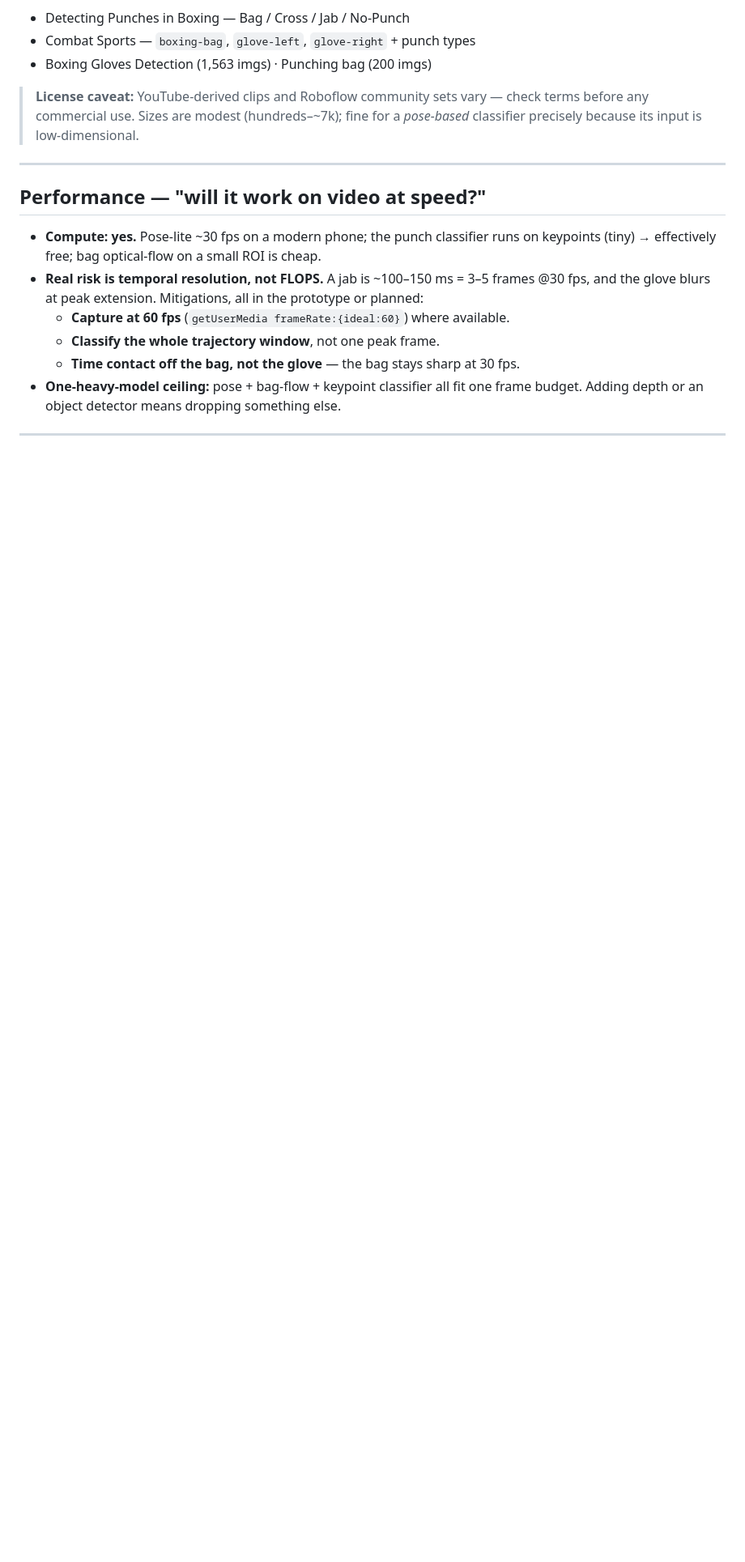
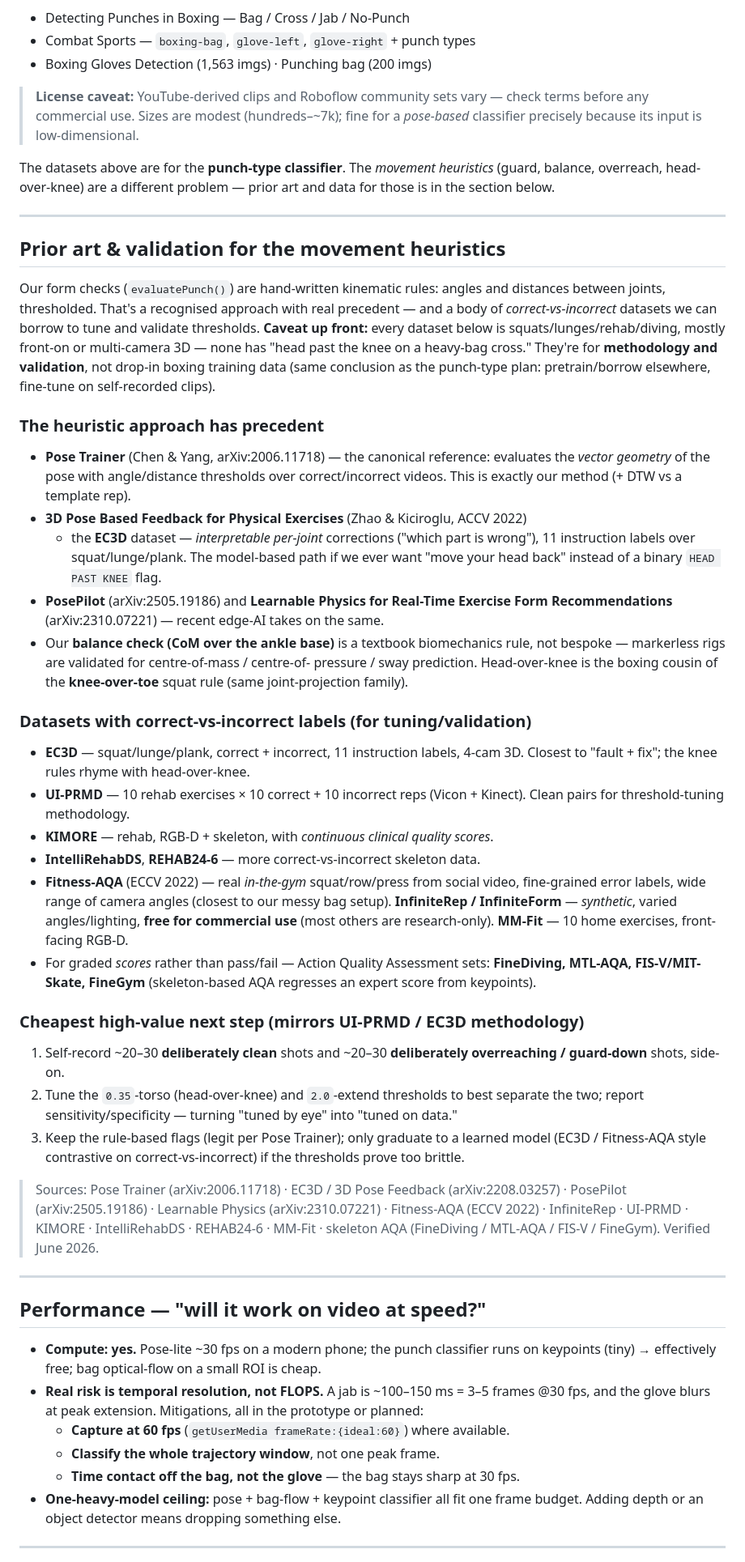
Before and after one commit to e01n0/coach-fred, a Markdown page: CAMERA_COACH.md, the part around the change. Shown at 81% size. Rendered like a GitHub page; blank space fills up the shorter version.

Commit message:
docs: add prior-art & validation section for movement heuristics
Capture the research on pose-based form-checking: the geometric-heuristic
approach has clear precedent (Pose Trainer, EC3D/3D-pose-feedback,
PosePilot, learnable-physics), and there's a set of correct-vs-incorrect
datasets (EC3D, UI-PRMD, KIMORE, IntelliRehabDS, REHAB24-6, Fitness-AQA,
InfiniteRep, MM-Fit) plus AQA score datasets to borrow for tuning and
validation. Notes the caveat that all are squats/lunges/rehab/diving and
mostly front-on/3D, so they're for methodology not drop-in boxing data,
and records a concrete threshold-validation recipe.

Co-Authored-By: Claude Opus 4.8 <noreply@anthropic.com>
Claude-Session: https://claude.ai/code/session_01PZ3d3zAZ9aFcb95JSJMCoa

```diff
--- a/CAMERA_COACH.md
+++ b/CAMERA_COACH.md
@@ -110,6 +110,70 @@ Feeds the planned **session history / summary card** with per-combo accuracy.
 > check terms before any commercial use. Sizes are modest (hundreds–~7k); fine
 > for a *pose-based* classifier precisely because its input is low-dimensional.
 
+The datasets above are for the **punch-type classifier**. The *movement
+heuristics* (guard, balance, overreach, head-over-knee) are a different problem —
+prior art and data for those is in the section below.
+
+---
+
+## Prior art & validation for the movement heuristics
+
+Our form checks (`evaluatePunch()`) are hand-written kinematic rules: angles and
+distances between joints, thresholded. That's a recognised approach with real
+precedent — and a body of *correct-vs-incorrect* datasets we can borrow to tune
+and validate thresholds. **Caveat up front:** every dataset below is
+squats/lunges/rehab/diving, mostly front-on or multi-camera 3D — none has
+"head past the knee on a heavy-bag cross." They're for **methodology and
+validation**, not drop-in boxing training data (same conclusion as the punch-type
+plan: pretrain/borrow elsewhere, fine-tune on self-recorded clips).
+
+### The heuristic approach has precedent
+- **Pose Trainer** (Chen & Yang, arXiv:2006.11718) — the canonical reference:
+  evaluates the *vector geometry* of the pose with angle/distance thresholds over
+  correct/incorrect videos. This is exactly our method (+ DTW vs a template rep).
+- **3D Pose Based Feedback for Physical Exercises** (Zhao & Kiciroglu, ACCV 2022)
+  + the **EC3D** dataset — *interpretable per-joint* corrections ("which part is
+  wrong"), 11 instruction labels over squat/lunge/plank. The model-based path if
+  we ever want "move your head back" instead of a binary `HEAD PAST KNEE` flag.
+- **PosePilot** (arXiv:2505.19186) and **Learnable Physics for Real-Time Exercise
+  Form Recommendations** (arXiv:2310.07221) — recent edge-AI takes on the same.
+- Our **balance check (CoM over the ankle base)** is a textbook biomechanics rule,
+  not bespoke — markerless rigs are validated for centre-of-mass / centre-of-
+  pressure / sway prediction. Head-over-knee is the boxing cousin of the
+  **knee-over-toe** squat rule (same joint-projection family).
+
+### Datasets with correct-vs-incorrect labels (for tuning/validation)
+- **EC3D** — squat/lunge/plank, correct + incorrect, 11 instruction labels, 4-cam
+  3D. Closest to "fault + fix"; the knee rules rhyme with head-over-knee.
+- **UI-PRMD** — 10 rehab exercises × 10 correct + 10 incorrect reps (Vicon +
+  Kinect). Clean pairs for threshold-tuning methodology.
+- **KIMORE** — rehab, RGB-D + skeleton, with *continuous clinical quality scores*.
+- **IntelliRehabDS**, **REHAB24-6** — more correct-vs-incorrect skeleton data.
+- **Fitness-AQA** (ECCV 2022) — real *in-the-gym* squat/row/press from social
+  video, fine-grained error labels, wide range of camera angles (closest to our
+  messy bag setup). **InfiniteRep / InfiniteForm** — *synthetic*, varied
+  angles/lighting, **free for commercial use** (most others are research-only).
+  **MM-Fit** — 10 home exercises, front-facing RGB-D.
+- For graded *scores* rather than pass/fail — Action Quality Assessment sets:
+  **FineDiving, MTL-AQA, FIS-V/MIT-Skate, FineGym** (skeleton-based AQA regresses
+  an expert score from keypoints).
+
+### Cheapest high-value next step (mirrors UI-PRMD / EC3D methodology)
+1. Self-record ~20–30 **deliberately clean** shots and ~20–30 **deliberately
+   overreaching / guard-down** shots, side-on.
+2. Tune the `0.35`-torso (head-over-knee) and `2.0`-extend thresholds to best
+   separate the two; report sensitivity/specificity — turning "tuned by eye" into
+   "tuned on data."
+3. Keep the rule-based flags (legit per Pose Trainer); only graduate to a learned
+   model (EC3D / Fitness-AQA style contrastive on correct-vs-incorrect) if the
+   thresholds prove too brittle.
+
+> Sources: Pose Trainer (arXiv:2006.11718) · EC3D / 3D Pose Feedback
+> (arXiv:2208.03257) · PosePilot (arXiv:2505.19186) · Learnable Physics
+> (arXiv:2310.07221) · Fitness-AQA (ECCV 2022) · InfiniteRep · UI-PRMD · KIMORE ·
+> IntelliRehabDS · REHAB24-6 · MM-Fit · skeleton AQA (FineDiving / MTL-AQA /
+> FIS-V / FineGym). Verified June 2026.
+
 ---
 
 ## Performance — "will it work on video at speed?"
```
